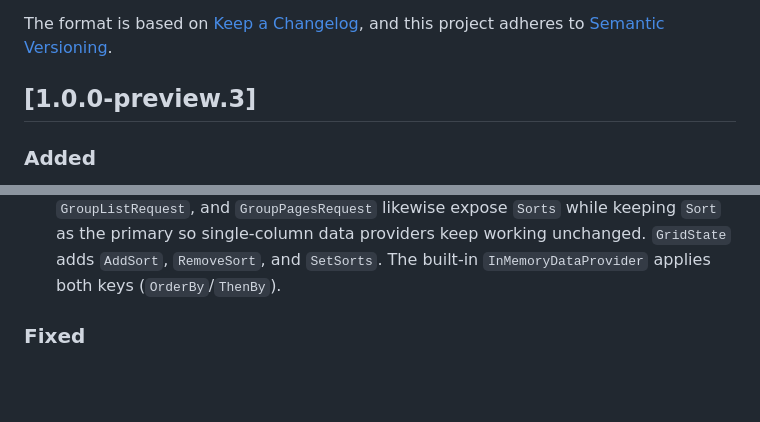
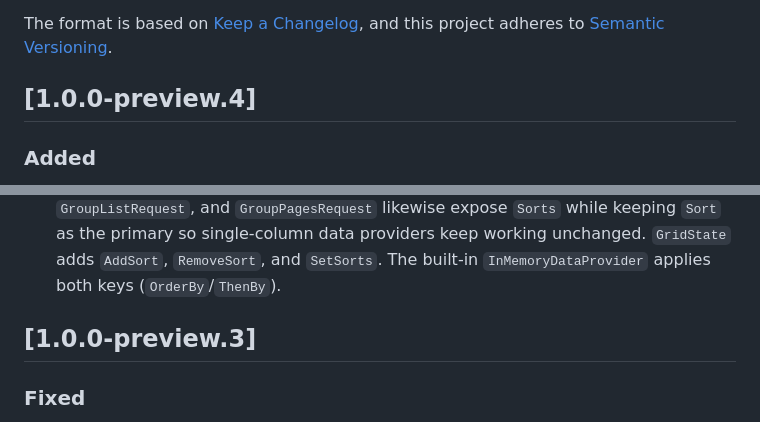
Before and after one commit to pbatey/colonnade-grid-blazor, a Markdown page: CHANGELOG.md, 2 parts joined by grey strips. Rendered like a GitHub page; blank space fills up the shorter version.

Commit message:
docs: attribute two-column sorting to preview.4 in changelog

```diff
--- a/CHANGELOG.md
+++ b/CHANGELOG.md
@@ -5,7 +5,7 @@ All notable changes to this project are documented in this file.
 The format is based on [Keep a Changelog](https://keepachangelog.com/en/1.1.0/),
 and this project adheres to [Semantic Versioning](https://semver.org/spec/v2.0.0.html).
 
-## [1.0.0-preview.3]
+## [1.0.0-preview.4]
 
 ### Added
 
@@ -22,6 +22,8 @@ and this project adheres to [Semantic Versioning](https://semver.org/spec/v2.0.0
   so single-column data providers keep working unchanged. `GridState` adds
   `AddSort`, `RemoveSort`, and `SetSorts`. The built-in `InMemoryDataProvider`
   applies both keys (`OrderBy`/`ThenBy`).
+
+## [1.0.0-preview.3]
 
 ### Fixed
 
```
